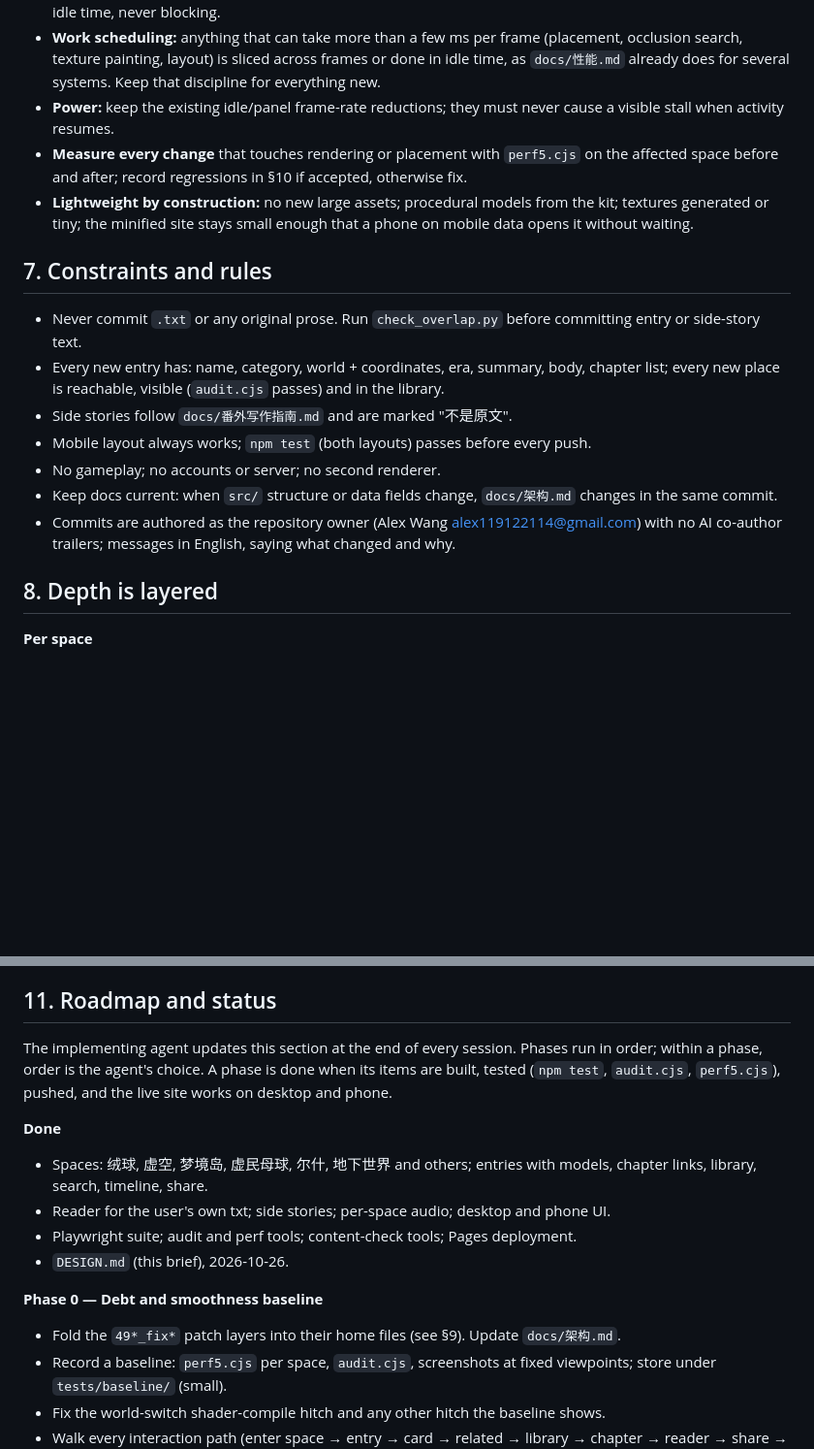
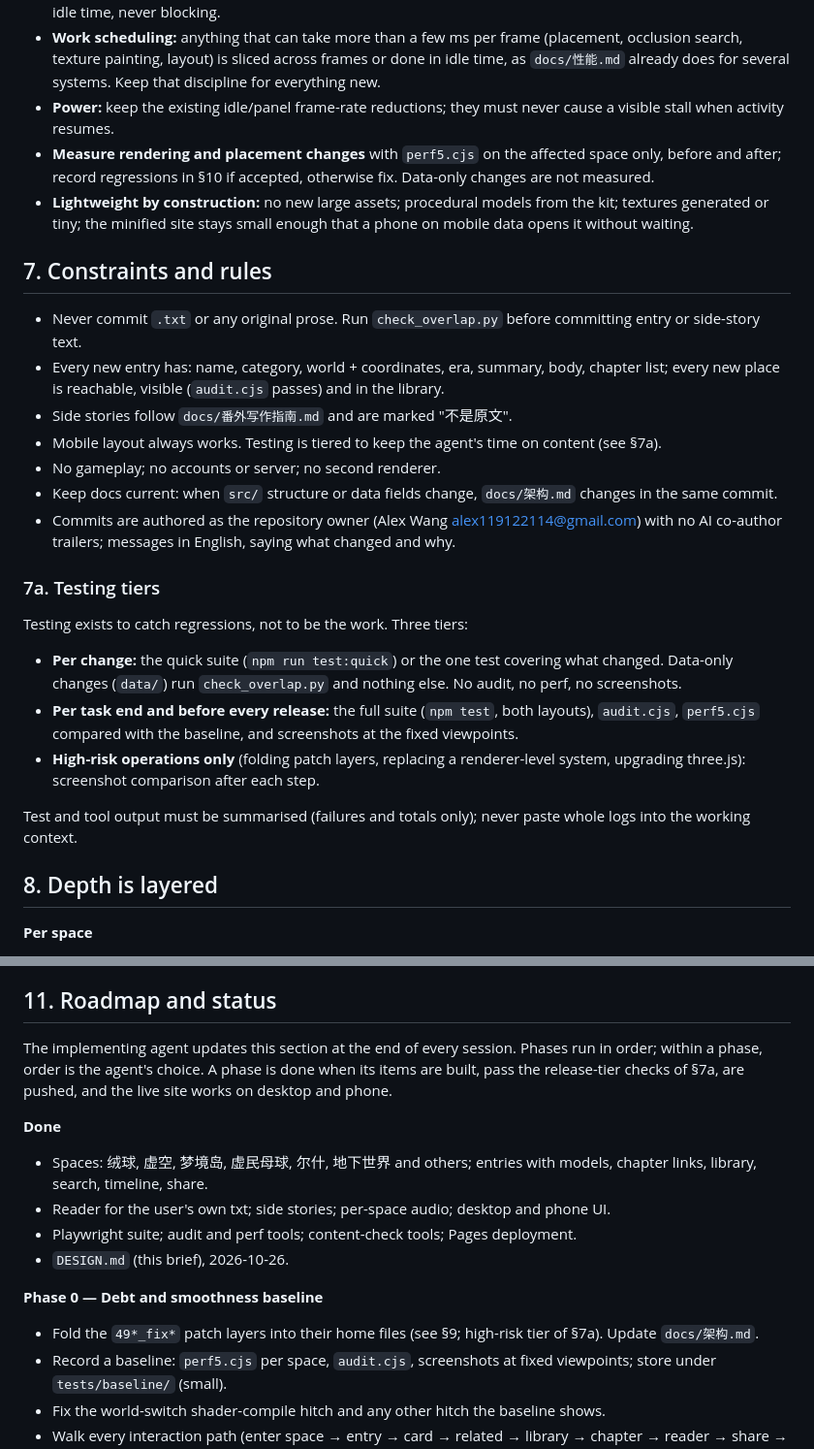
Before and after one commit to AlexW6385/4.6-billion-symphony, a Markdown page: DESIGN.md, 2 parts joined by grey strips. Shown at 97% size. Rendered like a GitHub page; blank space fills up the shorter version.

Commit message:
DESIGN: tiered testing so checks do not crowd out content

```diff
--- a/DESIGN.md
+++ b/DESIGN.md
@@ -56,7 +56,7 @@ Hard rules; measure, don't guess.
 - **Loading:** first frame on a cold load within 3 s on the author's desktop; data for other spaces loads lazily or in idle time, never blocking.
 - **Work scheduling:** anything that can take more than a few ms per frame (placement, occlusion search, texture painting, layout) is sliced across frames or done in idle time, as `docs/性能.md` already does for several systems. Keep that discipline for everything new.
 - **Power:** keep the existing idle/panel frame-rate reductions; they must never cause a visible stall when activity resumes.
-- **Measure every change** that touches rendering or placement with `perf5.cjs` on the affected space before and after; record regressions in §10 if accepted, otherwise fix.
+- **Measure rendering and placement changes** with `perf5.cjs` on the affected space only, before and after; record regressions in §10 if accepted, otherwise fix. Data-only changes are not measured.
 - **Lightweight by construction:** no new large assets; procedural models from the kit; textures generated or tiny; the minified site stays small enough that a phone on mobile data opens it without waiting.
 
 ## 7. Constraints and rules
@@ -64,10 +64,20 @@ Hard rules; measure, don't guess.
 - Never commit `.txt` or any original prose. Run `check_overlap.py` before committing entry or side-story text.
 - Every new entry has: name, category, world + coordinates, era, summary, body, chapter list; every new place is reachable, visible (`audit.cjs` passes) and in the library.
 - Side stories follow `docs/番外写作指南.md` and are marked "不是原文".
-- Mobile layout always works; `npm test` (both layouts) passes before every push.
+- Mobile layout always works. Testing is tiered to keep the agent's time on content (see §7a).
 - No gameplay; no accounts or server; no second renderer.
 - Keep docs current: when `src/` structure or data fields change, `docs/架构.md` changes in the same commit.
 - Commits are authored as the repository owner (Alex Wang <alex119122114@gmail.com>) with no AI co-author trailers; messages in English, saying what changed and why.
+
+### 7a. Testing tiers
+
+Testing exists to catch regressions, not to be the work. Three tiers:
+
+- **Per change:** the quick suite (`npm run test:quick`) or the one test covering what changed. Data-only changes (`data/`) run `check_overlap.py` and nothing else. No audit, no perf, no screenshots.
+- **Per task end and before every release:** the full suite (`npm test`, both layouts), `audit.cjs`, `perf5.cjs` compared with the baseline, and screenshots at the fixed viewpoints.
+- **High-risk operations only** (folding patch layers, replacing a renderer-level system, upgrading three.js): screenshot comparison after each step.
+
+Test and tool output must be summarised (failures and totals only); never paste whole logs into the working context.
 
 ## 8. Depth is layered
 
@@ -112,7 +122,7 @@ Append-only: date, decision, reason.
 
 ## 11. Roadmap and status
 
-The implementing agent updates this section at the end of every session. Phases run in order; within a phase, order is the agent's choice. A phase is done when its items are built, tested (`npm test`, `audit.cjs`, `perf5.cjs`), pushed, and the live site works on desktop and phone.
+The implementing agent updates this section at the end of every session. Phases run in order; within a phase, order is the agent's choice. A phase is done when its items are built, pass the release-tier checks of §7a, are pushed, and the live site works on desktop and phone.
 
 **Done**
 - Spaces: 绒球, 虚空, 梦境岛, 虚民母球, 尔什, 地下世界 and others; entries with models, chapter links, library, search, timeline, share.
@@ -121,7 +131,7 @@ The implementing agent updates this section at the end of every session. Phases
 - `DESIGN.md` (this brief), 2026-10-26.
 
 **Phase 0 — Debt and smoothness baseline**
-- Fold the `49*_fix*` patch layers into their home files (see §9). Update `docs/架构.md`.
+- Fold the `49*_fix*` patch layers into their home files (see §9; high-risk tier of §7a). Update `docs/架构.md`.
 - Record a baseline: `perf5.cjs` per space, `audit.cjs`, screenshots at fixed viewpoints; store under `tests/baseline/` (small).
 - Fix the world-switch shader-compile hitch and any other hitch the baseline shows.
 - Walk every interaction path (enter space → entry → card → related → library → chapter → reader → share → back) on both layouts; fix anything that is not silky.
```
